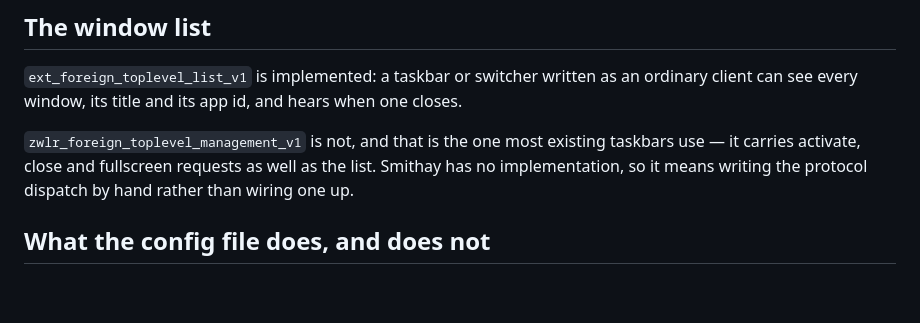
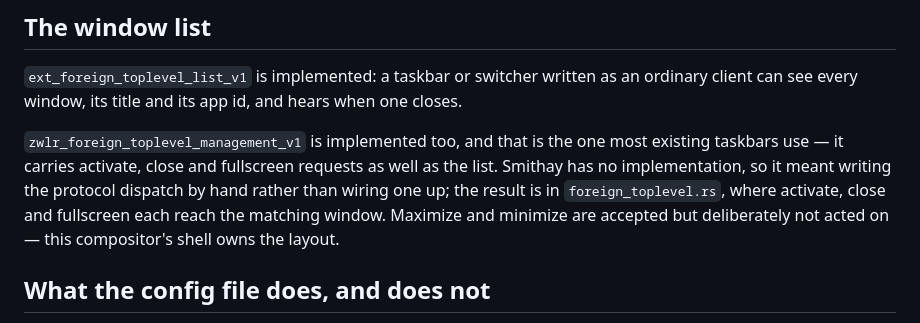
Before and after one commit to codebam/viewport, a Markdown page: docs/RUST-REWRITE.md, the part around the change. Drawn GitHub-style; blank space fills up the shorter version.

Commit message:
docs: correct stale claim that zwlr_foreign_toplevel_management_v1 is unimplemented
The protocol is implemented in crates/viewport/src/foreign_toplevel.rs
(with activate, close and fullscreen handled) and registered as a global
in crates/viewport/src/state.rs.

```diff
--- a/docs/RUST-REWRITE.md
+++ b/docs/RUST-REWRITE.md
@@ -572,10 +572,13 @@ is what it had a moment earlier.
 an ordinary client can see every window, its title and its app id, and hears
 when one closes.
 
-`zwlr_foreign_toplevel_management_v1` is not, and that is the one most existing
-taskbars use — it carries activate, close and fullscreen requests as well as
-the list. Smithay has no implementation, so it means writing the protocol
-dispatch by hand rather than wiring one up.
+`zwlr_foreign_toplevel_management_v1` is implemented too, and that is the one
+most existing taskbars use — it carries activate, close and fullscreen requests
+as well as the list. Smithay has no implementation, so it meant writing the
+protocol dispatch by hand rather than wiring one up; the result is in
+`foreign_toplevel.rs`, where activate, close and fullscreen each reach the
+matching window. Maximize and minimize are accepted but deliberately not acted
+on — this compositor's shell owns the layout.
 
 ## What the config file does, and does not
 
```
